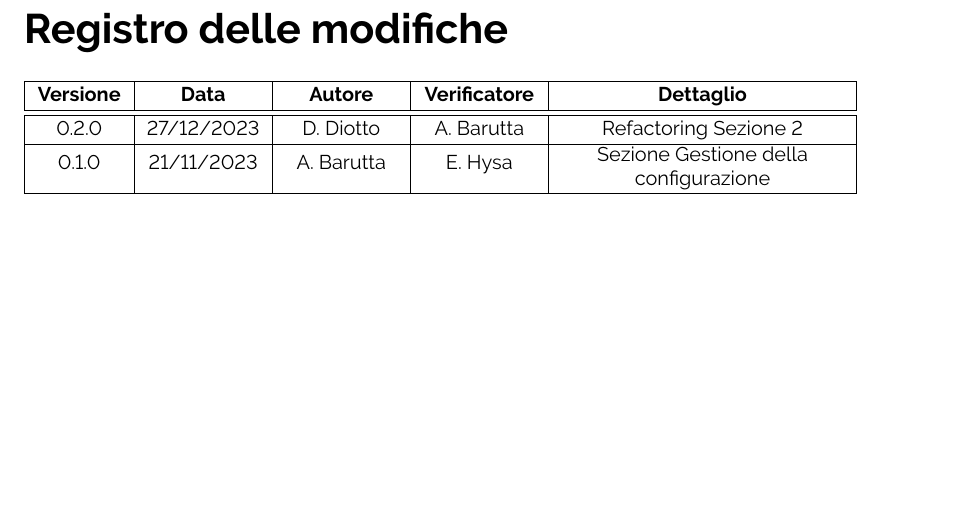
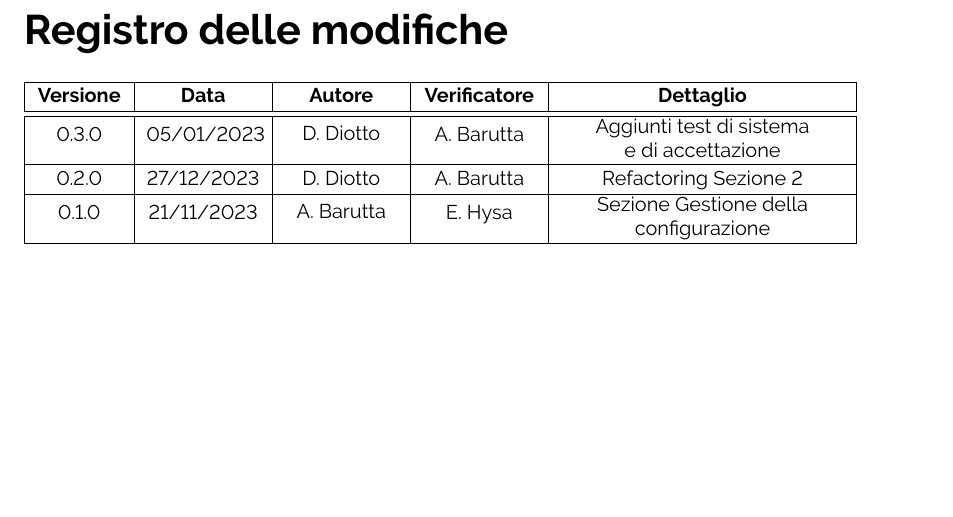
Before and after one commit to ByteOps-swe/Sorgente-documenti, a LaTeX document (RTB/Piano_di_qualifica_v0.0.1.tex): part of page 2 of 28, cut so that both start at the same text. Compiled offline with pdfLaTeX.

Commit message:
aggiunta parte sul changelog mancante

```diff
--- a/RTB/Piano_di_qualifica_v0.0.1.tex
+++ b/RTB/Piano_di_qualifica_v0.0.1.tex
@@ -106,7 +106,10 @@
     \hline
     \textbf{Versione} & \textbf{Data}   & \textbf{Autore}                         & \textbf{Verificatore} & \textbf{Dettaglio} \\
     \hline \hline
-    \label{Git_Action_Version} 0.2.0
+    \label{Git_Action_Version} 0.3.0
+    & 05/01/2023      & \makecell{D. Diotto}      & A. Barutta & \makecell{Aggiunti test di sistema \\ e di accettazione} \\
+    \hline
+    0.2.0
     & 27/12/2023      & \makecell{D. Diotto}      & A. Barutta & \makecell{Refactoring Sezione 2 } \\
     \hline
     0.1.0
```
